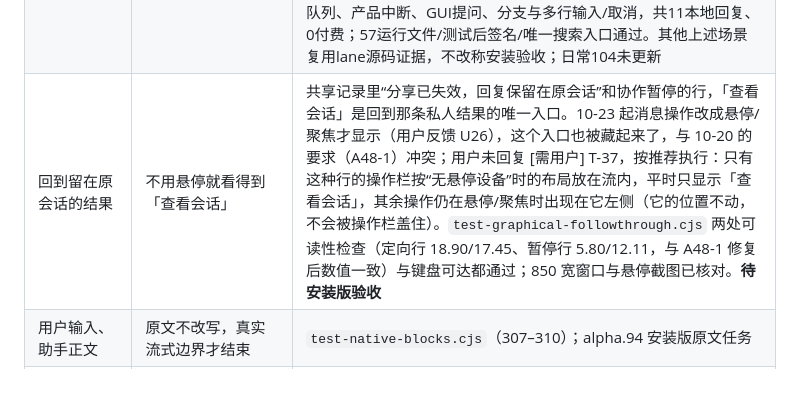
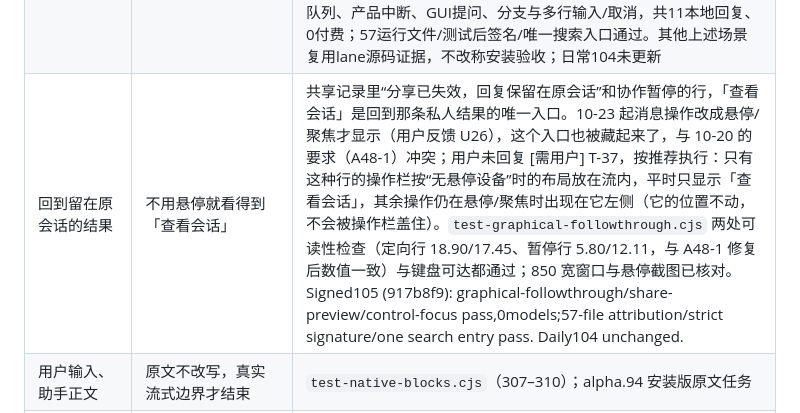
Before and after one commit to RulerCompass1729/native-agent-workspace, a Markdown page: docs/u17-claude310.md, the part around the change. GitHub-like rendering; blank space fills up the shorter version.

```diff
--- a/docs/u17-claude310.md
+++ b/docs/u17-claude310.md
@@ -32,7 +32,7 @@ As of 2026-10-24。本文件是 [interaction](interaction.md) 中 U17 验收表
 | 原生会话不继承外层终端身份 | 原生程序按 NAW 自己的终端判断能力 | NAW 从 iTerm、tmux 等终端里启动时，不把外层终端的身份变量（TERM_PROGRAM、ITERM_*、LC_TERMINAL、TMUX、COLORFGBG、__CFBundleIdentifier 等）传给原生会话。Claude 310 / Codex 0.164 会按这些变量决定按键协议、剪贴板和图片协议，而它们其实跑在 NAW 的 xterm 里（Claude 的 Agent Teams 队友后端另由启动设置 `teammateMode: in-process` 固定，不受这些变量影响）。`app/tests/native-environment.test.cjs`（旧代码下失败）；真实 310/0.164 终端回归：`test-native-claude-fork.cjs`、`test-native-codex-context.cjs`。签名105（2cfbdde）310原生输入/分支与164零推理启动通过；环境过滤源单测与安装源码归属通过，不把它当Agent Teams分屏或311全功能实测 |
 | 新建会话时选从哪边开始 | 只在它真的改变结果时才问 | 用户问「为啥有个“开始使用”？对话和 TUI 都可以同时输入」（2026-10-25）。查明：Claude 启动不看这个选项，开哪个页签之后随时可切，所以 Claude 不再显示它，新会话按上次用的页签打开。Codex 的选择决定由谁开新线程，之后切页签补不回来：选对话 = 本应用开线程，可定向协作，但第一条消息前打不开原生终端；选原生终端 = TUI 自己开线程，终端立即可用，但没有定向协作工具。所以只在选 Codex 时显示，并在选项里写明差别。每个创建会话的 GUI 测试都经 `scripts/fixtures/create-view.cjs` 断言“只有 Codex 显示此项”。签名105（b2e2bb9）零模型界面验收通过：从两个真实页签各直接新建Claude，创建后不补点页签，均沿用上次视图；Codex选项可见且说明保留。窗口/草稿/状态/阅读相关7项回归也通过；这是合成传输的界面验收，不作为311原生能力证据 |
 | Claude 2.1.311 | 自动升级后对话视图不降级 | 2026-10-26 13:39 本机 Claude 自动升级到 2.1.311。NAW 的 Claude 桥接按版本名单打开原生块、原生队列、原生中断、用量、模型与上下文切换；311 不在名单里时，新开的会话失去这些（改前用 311 实测：blocks、queue、error、concurrent、switch、branch、产品中断、问题被中断均失败）。核对：311 写出的插件类型清单相对 310 只有新增（prompt.paint、backgroundColor、next.to 可指 user 层），`claude plugin validate` 通过，测试桩依赖的原生字符串未变；然后把 311 加进六个名单，并逐项用真实 311（本机假 API、0 付费）验证：原生块与 /clear（test-native-blocks，含用量读数新断言）、队列与模型切换（test-native-queue 及 NAW_MODEL_ONLY）、产品中断（test-native-abort NAW_ABORT_PRODUCT）、问题三种模式、标题、Shift+Enter、分支、切换、/goal、并发、失败显示。行为差异：自定义 API 地址返回 400 时，311 立刻用兼容变体重发同一任务（原请求加 7 个变体：调整可选 beta，并把延迟加载的工具检索换成完整工具列表），然后失败；310 共 6 次。test-native-error 现在断言每次请求都只带这一个任务一次，上限随之放宽；310/311 的普通与恢复模式都通过。用量读数在 310/311 上相同。保留旧会话用的兼容插件（legacy 路径）在 311 上没有真实验证，原生块对它仍不打开。签名105（1722add）6组真实311安装验收通过：原生块/用量/clear、模型、队列、产品中断、GUI提问、分支与多行输入/取消，共11本地回复、0付费；57运行文件/测试后签名/唯一搜索入口通过。其他上述场景复用lane源码证据，不改称安装验收；日常104未更新 |
-| 回到留在原会话的结果 | 不用悬停就看得到「查看会话」 | 共享记录里“分享已失效，回复保留在原会话”和协作暂停的行，「查看会话」是回到那条私人结果的唯一入口。10-23 起消息操作改成悬停/聚焦才显示（用户反馈 U26），这个入口也被藏起来了，与 10-20 的要求（A48-1）冲突；用户未回复 [需用户] T-37，按推荐执行：只有这种行的操作栏按“无悬停设备”时的布局放在流内，平时只显示「查看会话」，其余操作仍在悬停/聚焦时出现在它左侧（它的位置不动，不会被操作栏盖住）。`test-graphical-followthrough.cjs` 两处可读性检查（定向行 18.90/17.45、暂停行 5.80/12.11，与 A48-1 修复后数值一致）与键盘可达都通过；850 宽窗口与悬停截图已核对。**待安装版验收** |
+| 回到留在原会话的结果 | 不用悬停就看得到「查看会话」 | 共享记录里“分享已失效，回复保留在原会话”和协作暂停的行，「查看会话」是回到那条私人结果的唯一入口。10-23 起消息操作改成悬停/聚焦才显示（用户反馈 U26），这个入口也被藏起来了，与 10-20 的要求（A48-1）冲突；用户未回复 [需用户] T-37，按推荐执行：只有这种行的操作栏按“无悬停设备”时的布局放在流内，平时只显示「查看会话」，其余操作仍在悬停/聚焦时出现在它左侧（它的位置不动，不会被操作栏盖住）。`test-graphical-followthrough.cjs` 两处可读性检查（定向行 18.90/17.45、暂停行 5.80/12.11，与 A48-1 修复后数值一致）与键盘可达都通过；850 宽窗口与悬停截图已核对。Signed105 (917b8f9): graphical-followthrough/share-preview/control-focus pass,0models;57-file attribution/strict signature/one search entry pass. Daily104 unchanged. |
 | 用户输入、助手正文 | 原文不改写，真实流式边界才结束 | `test-native-blocks.cjs`（307–310）；alpha.94 安装版原文任务 |
 | 工具调用与结果 | 原生公开字段、正文与终态；非文本只标未完整 | `test-native-blocks.cjs` 工具输入/完成/顺序；非文本结果只有单元测试 |
 | 问题与选项 | 原文与等待状态；作答在 TUI，单人对话视图也可在对话里作答（见下方“在对话里回答”） | alpha.94 安装版自由回答与取消。多问题与多选：`test-native-blocks.cjs` `NAW_NATIVE_QUESTION_ANSWER=multi` 源码运行（310，2 次本地回复）：两个问题的标题、正文、全部选项与说明原样显示在 GUI，作答期间面板保持；在 TUI 选第一题、多选第二题两项、Tab 复核后提交，模型收到 `Unit tests, Build`，身份不变。GUI 不标注是否多选（作答在 TUI，那里显示勾选框）。**独立签名候选103验收通过；日常安装仍待许可** |
```
Also changed, not shown: docs/review.md (+1 -1 lines).
